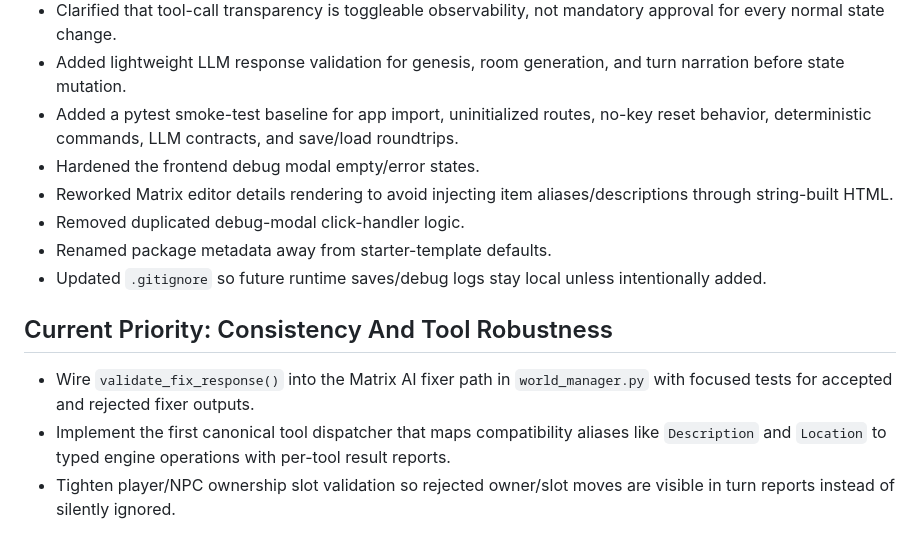
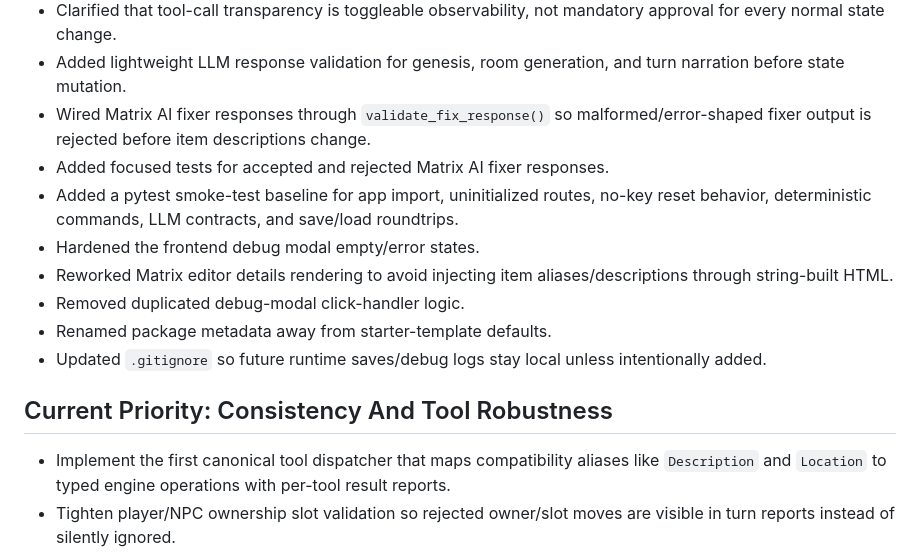
Before and after one commit to all-upper-case/Frotz2, a Markdown page: TODO.md, the part around the change. Drawn GitHub-style.

Commit message:
Mark Matrix fixer validation complete

```diff
--- a/TODO.md
+++ b/TODO.md
@@ -16,6 +16,8 @@ A practical backlog for turning the current prototype into a tidier personal eng
 - Added neutral tests for recent-turn recording, NPC held/worn/body placement, and context-dump visibility.
 - Clarified that tool-call transparency is toggleable observability, not mandatory approval for every normal state change.
 - Added lightweight LLM response validation for genesis, room generation, and turn narration before state mutation.
+- Wired Matrix AI fixer responses through `validate_fix_response()` so malformed/error-shaped fixer output is rejected before item descriptions change.
+- Added focused tests for accepted and rejected Matrix AI fixer responses.
 - Added a pytest smoke-test baseline for app import, uninitialized routes, no-key reset behavior, deterministic commands, LLM contracts, and save/load roundtrips.
 - Hardened the frontend debug modal empty/error states.
 - Reworked Matrix editor details rendering to avoid injecting item aliases/descriptions through string-built HTML.
@@ -25,7 +27,6 @@ A practical backlog for turning the current prototype into a tidier personal eng
 
 ## Current Priority: Consistency And Tool Robustness
 
-- Wire `validate_fix_response()` into the Matrix AI fixer path in `world_manager.py` with focused tests for accepted and rejected fixer outputs.
 - Implement the first canonical tool dispatcher that maps compatibility aliases like `Description` and `Location` to typed engine operations with per-tool result reports.
 - Tighten player/NPC ownership slot validation so rejected owner/slot moves are visible in turn reports instead of silently ignored.
 - Add per-tool validation statuses: accepted, accepted_with_repair, invalid_schema, unknown_tool, missing_target, missing_owner, missing_slot, ambiguous_target, ambiguous_owner, invalid_location, invalid_slot, invalid_entity_type, ignored_duplicate, and ignored_empty.
```
